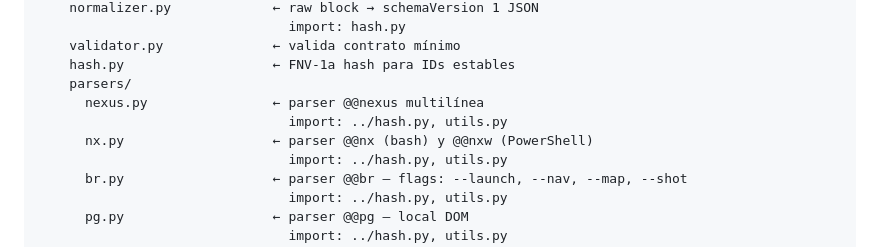
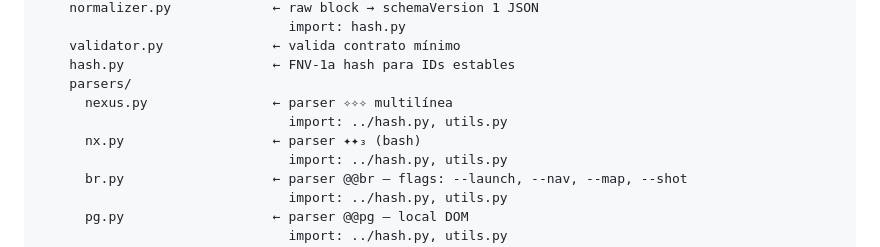
Before and after one commit to ddg36/aurora, a Markdown page: docs/aurorav2/aurora-v2.md, the part around the change. GitHub-like rendering.

```diff
--- a/docs/aurorav2/aurora-v2.md
+++ b/docs/aurorav2/aurora-v2.md
@@ -230,9 +230,9 @@ src/
     validator.py              ← valida contrato mínimo
     hash.py                   ← FNV-1a hash para IDs estables
     parsers/
-      nexus.py                ← parser @@nexus multilínea
+      nexus.py                ← parser ✧✧✧ multilínea
                                 import: ../hash.py, utils.py
-      nx.py                   ← parser @@nx (bash) y @@nxw (PowerShell)
+      nx.py                   ← parser ✦✦₃ (bash)
                                 import: ../hash.py, utils.py
       br.py                   ← parser @@br — flags: --launch, --nav, --map, --shot
                                 import: ../hash.py, utils.py
```
Also changed, not shown: docs/aurorav2/nexus.md (+2 -2 lines).
